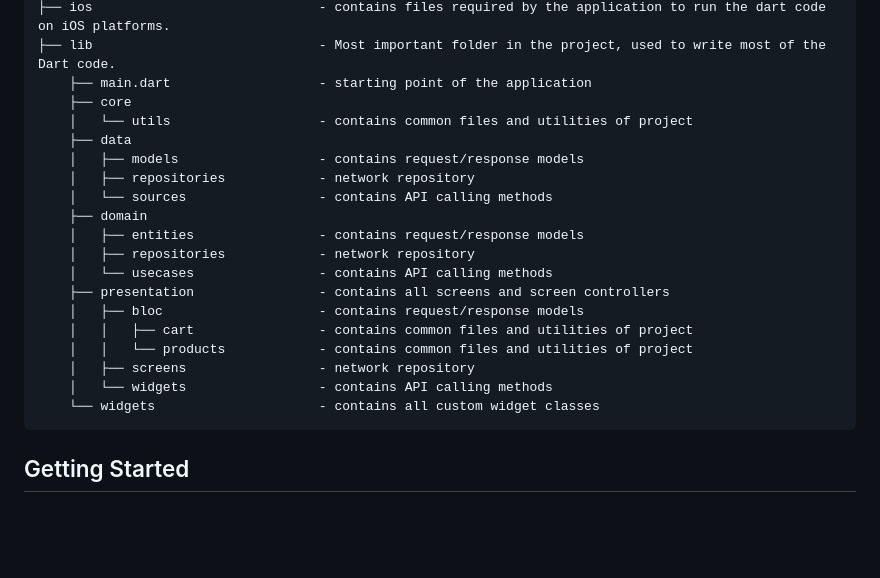
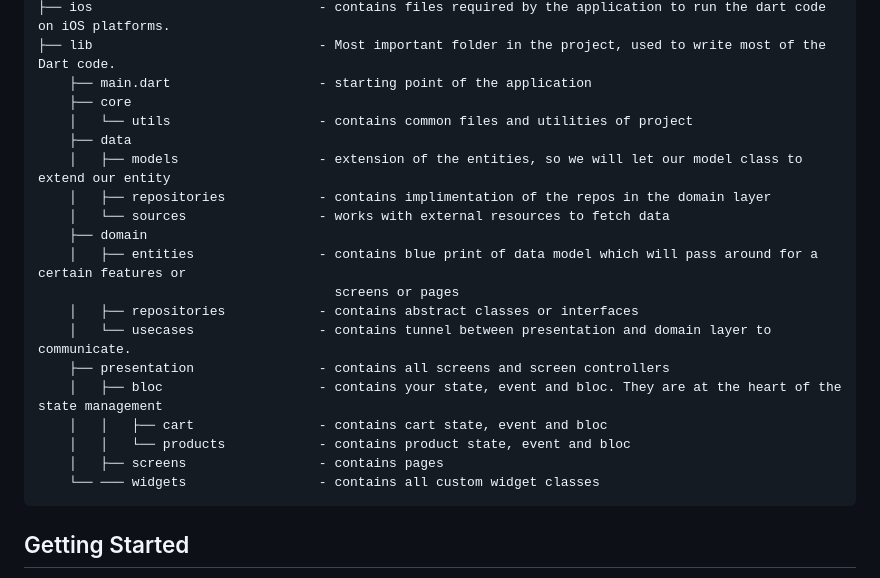
Before and after one commit to Nitishr15/NitishRInterviewTaskProductGallery, a Markdown page: README.md, the part around the change. GitHub-like rendering; blank space fills up the shorter version.

````diff
--- a/README.md
+++ b/README.md
@@ -40,20 +40,20 @@ Flutter SDK Version 3.22.2 or greater.
     ├── core
     │   └── utils                   - contains common files and utilities of project
     ├── data
-    │   ├── models                  - contains request/response models
-    │   ├── repositories            - network repository
-    │   └── sources                 - contains API calling methods
+    │   ├── models                  - extension of the entities, so we will let our model class to extend our entity
+    │   ├── repositories            - contains implimentation of the repos in the domain layer
+    │   └── sources                 - works with external resources to fetch data
     ├── domain
-    │   ├── entities                - contains request/response models
-    │   ├── repositories            - network repository
-    │   └── usecases                - contains API calling methods
+    │   ├── entities                - contains blue print of data model which will pass around for a certain features or
+                                      screens or pages
+    │   ├── repositories            - contains abstract classes or interfaces
+    │   └── usecases                - contains tunnel between presentation and domain layer to communicate.
     ├── presentation                - contains all screens and screen controllers
-    │   ├── bloc                    - contains request/response models
-    │   │   ├── cart                - contains common files and utilities of project
-    │   │   └── products            - contains common files and utilities of project
-    │   ├── screens                 - network repository
-    │   └── widgets                 - contains API calling methods
-    └── widgets                     - contains all custom widget classes
+    │   ├── bloc                    - contains your state, event and bloc. They are at the heart of the state management
+    │   │   ├── cart                - contains cart state, event and bloc
+    │   │   └── products            - contains product state, event and bloc
+    │   ├── screens                 - contains pages
+    └── ─── widgets                 - contains all custom widget classes
 ```
 
 
````
